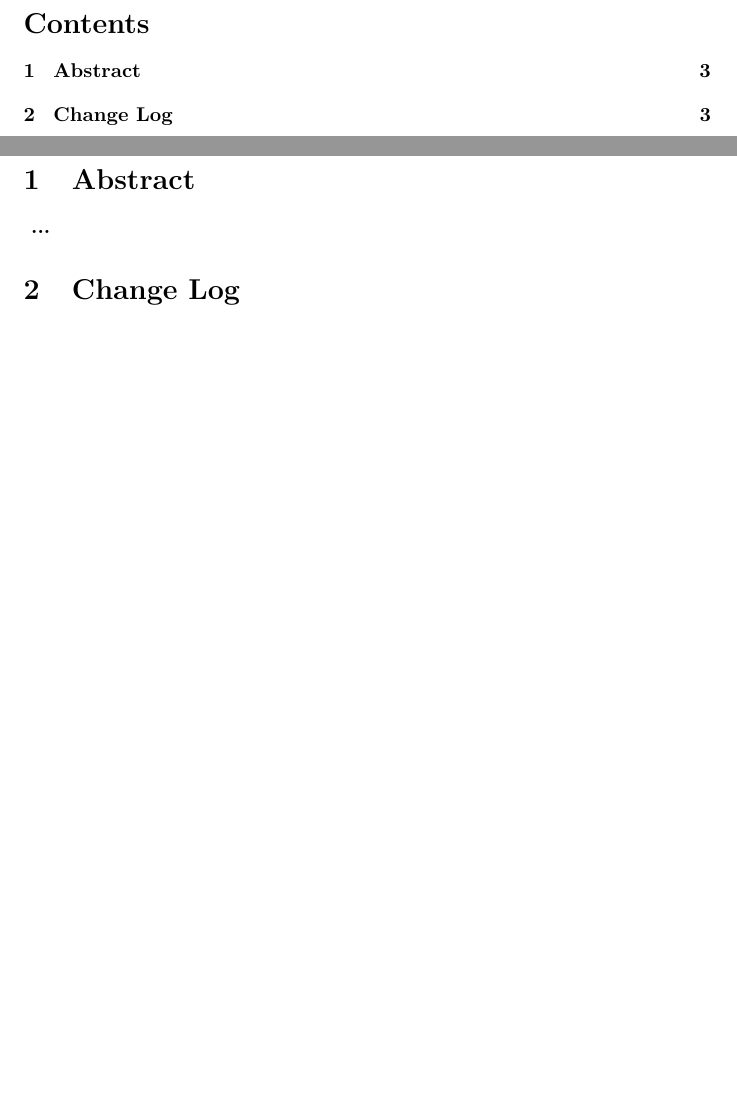
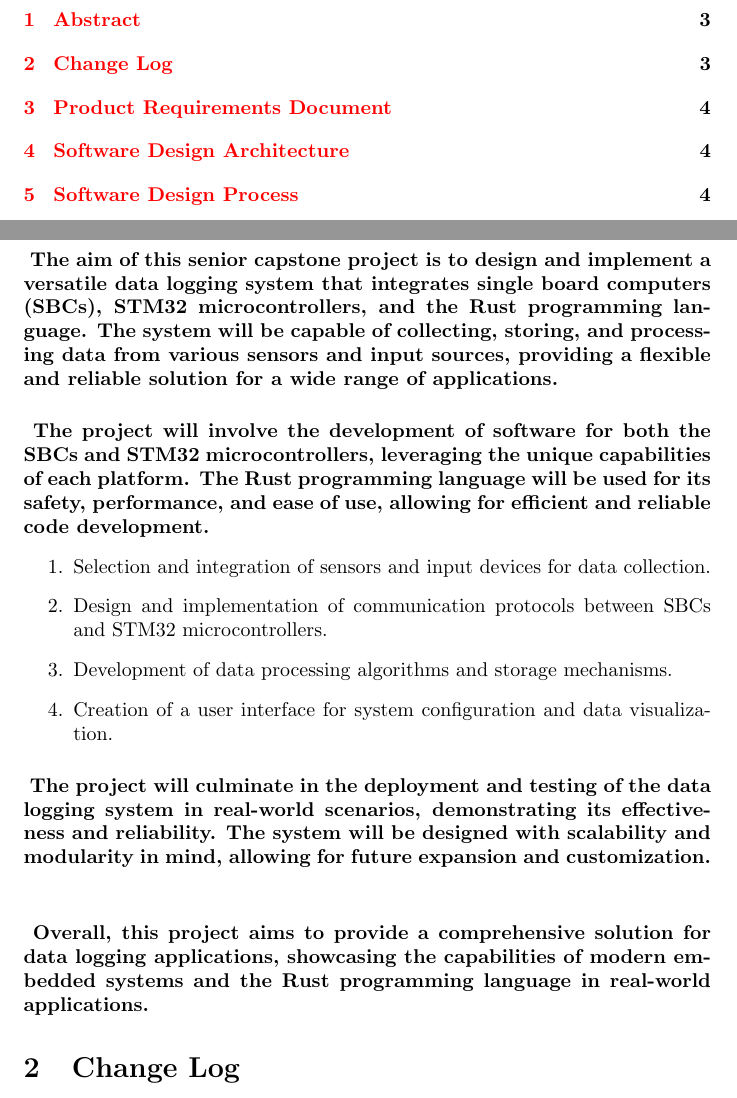
Before and after one commit to Personal-Data-Acquisition/PDA_paperwork, a LaTeX document (scope_and_vision/scope_and_vision.tex): two parts of pages 2 and 3 of 3 before the commit and two parts of pages 2 and 3 of 4 after it, joined at a grey line, cut at the place of the change, the shorter picture padded with empty space. Compiled offline with pdfLaTeX.

Commit message:
updated by adding package for hyperlinks. Also added the sections for the documents.

```diff
--- a/scope_and_vision/scope_and_vision.tex
+++ b/scope_and_vision/scope_and_vision.tex
@@ -1,4 +1,5 @@
 \documentclass{article}
+\usepackage[colorlinks]{hyperref}
 \usepackage{graphicx} % Required for inserting images
 \usepackage{float}
 
@@ -28,12 +29,50 @@
 
 \section{Abstract}
 \paragraph{
-...
+The aim of this senior capstone project is to design and implement a versatile
+data logging system that integrates single board computers (SBCs), STM32
+microcontrollers, and the Rust programming language. The system will be capable
+of collecting, storing, and processing data from various sensors and input
+sources, providing a flexible and reliable solution for a wide range of
+applications.
+}
+
+\paragraph{
+The project will involve the development of software for both the SBCs and
+STM32 microcontrollers, leveraging the unique capabilities of each platform.
+The Rust programming language will be used for its safety, performance, and
+ease of use, allowing for efficient and reliable code development.
+}
+
+\begin{enumerate}
+    \item Selection and integration of sensors and input devices for data
+        collection.
+    \item Design and implementation of communication protocols between SBCs
+        and STM32 microcontrollers.
+    \item Development of data processing algorithms and storage mechanisms.
+    \item Creation of a user interface for system configuration and data
+        visualization.
+\end{enumerate}
+
+\paragraph{
+The project will culminate in the deployment and testing of the data logging
+system in real-world scenarios, demonstrating its effectiveness and
+reliability. The system will be designed with scalability and modularity in
+mind, allowing for future expansion and customization.
+}
+
+\paragraph{
+Overall, this project aims to provide a comprehensive solution for data logging
+applications, showcasing the capabilities of modern embedded systems and the
+Rust programming language in real-world applications.
 }
 
 
 \section{Change Log}
 \paragraph{
 ...
+okay
 }
 
+
+\newpage
```
Also changed, not shown: scope_and_vision/scope_and_vision.tex (18 more changed lines).
